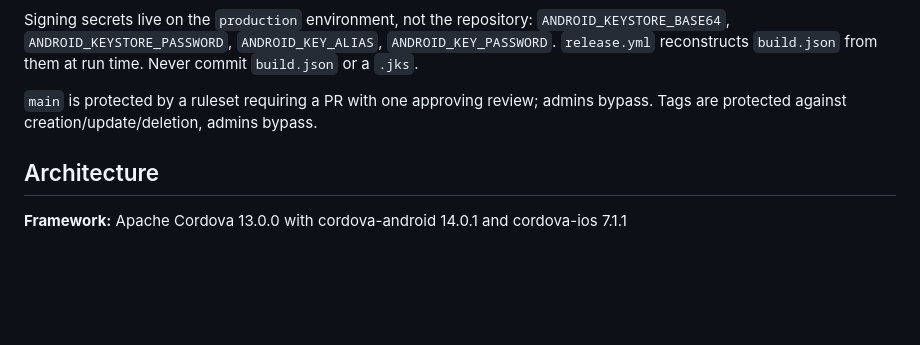
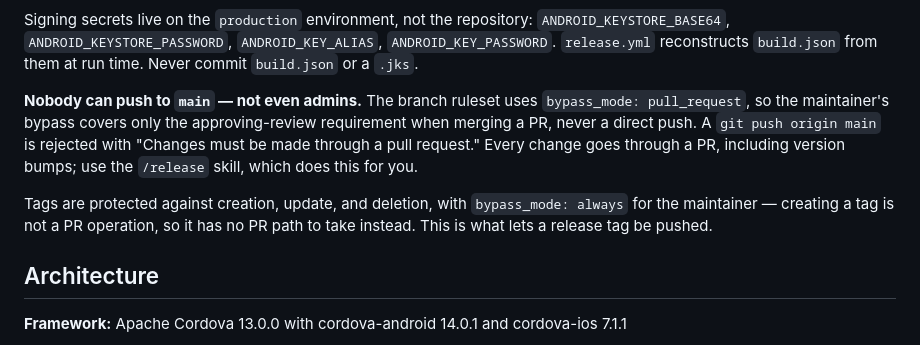
Before and after one commit to HoffmanEngineering/3d-print-log-app, a Markdown page: CLAUDE.md, the part around the change. GitHub-like rendering; blank space fills up the shorter version.

Commit message:
chore: block direct pushes to main, update release flow
The branch ruleset bypass moves from 'always' to 'pull_request', matching
3d-print-log-api rather than 3d-print-log-ui. Nobody can push to main
now, including admins; the bypass covers only the approving-review
requirement when merging a PR, which keeps a solo maintainer from being
deadlocked by GitHub's ban on self-approval.

The /release skill pushed to main directly and would have broken, so it
now lands the version bump via a release/* branch and a PR, then tags
the merged commit. Tag creation keeps bypass_mode: always - it is not a
PR operation and has no PR path to take instead.

```diff
--- a/CLAUDE.md
+++ b/CLAUDE.md
@@ -50,8 +50,17 @@ Signing secrets live on the `production` environment, not the repository:
 `ANDROID_KEY_PASSWORD`. `release.yml` reconstructs `build.json` from them at run
 time. Never commit `build.json` or a `.jks`.
 
-`main` is protected by a ruleset requiring a PR with one approving review;
-admins bypass. Tags are protected against creation/update/deletion, admins bypass.
+**Nobody can push to `main` — not even admins.** The branch ruleset uses
+`bypass_mode: pull_request`, so the maintainer's bypass covers only the
+approving-review requirement when merging a PR, never a direct push. A
+`git push origin main` is rejected with "Changes must be made through a pull
+request." Every change goes through a PR, including version bumps; use the
+`/release` skill, which does this for you.
+
+Tags are protected against creation, update, and deletion, with
+`bypass_mode: always` for the maintainer — creating a tag is not a PR
+operation, so it has no PR path to take instead. This is what lets a release
+tag be pushed.
 
 ## Architecture
 
```
Also changed, not shown: 1 other file.
